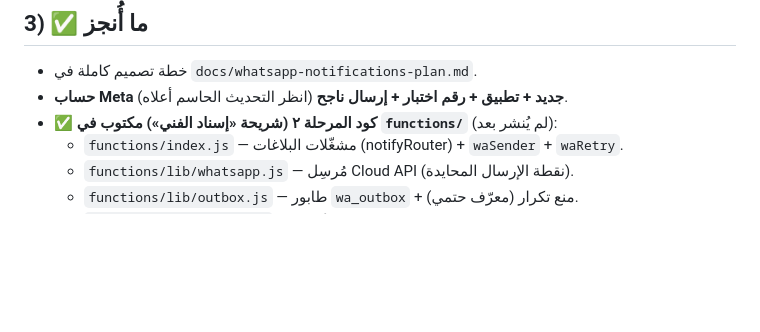
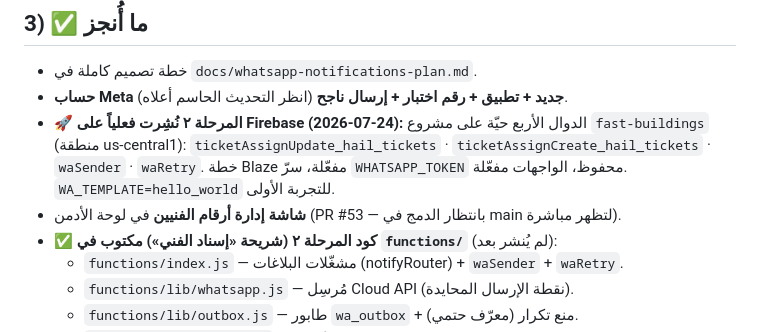
Before and after one commit to islamokasha1-cloud/Fast-buildings-maintenance-, a Markdown page: docs/whatsapp-notifications-STATUS.md, the part around the change. GitHub-like rendering; blank space fills up the shorter version.

Commit message:
docs: تسجيل نشر المرحلة ٢ فعلياً على Firebase (الدوال الأربع حيّة)
Co-Authored-By: Claude Opus 4.8 <noreply@anthropic.com>
Claude-Session: https://claude.ai/code/session_014E78XStnHQCn5cLBcavQNn

```diff
--- a/docs/whatsapp-notifications-STATUS.md
+++ b/docs/whatsapp-notifications-STATUS.md
@@ -55,6 +55,11 @@ WhatsApp Cloud API **يعمل الآن فعلياً** — وصلت رسالة ا
 ## 3) ✅ ما أُنجز
 - خطة تصميم كاملة في `docs/whatsapp-notifications-plan.md`.
 - **حساب Meta جديد + تطبيق + رقم اختبار + إرسال ناجح** (انظر التحديث الحاسم أعلاه).
+- **🚀 المرحلة ٢ نُشِرت فعلياً على Firebase (2026-07-24):** الدوال الأربع حيّة على مشروع
+  `fast-buildings` (منطقة us-central1): `ticketAssignUpdate_hail_tickets` ·
+  `ticketAssignCreate_hail_tickets` · `waSender` · `waRetry`. خطة Blaze مفعّلة،
+  سرّ `WHATSAPP_TOKEN` محفوظ، الواجهات مفعّلة. `WA_TEMPLATE=hello_world` للتجربة الأولى.
+- **شاشة إدارة أرقام الفنيين** في لوحة الأدمن (PR #53 — بانتظار الدمج في main لتظهر مباشرة).
 - **✅ كود المرحلة ٢ (شريحة «إسناد الفني») مكتوب في `functions/`** (لم يُنشر بعد):
   - `functions/index.js` — مشغّلات البلاغات (notifyRouter) + `waSender` + `waRetry`.
   - `functions/lib/whatsapp.js` — مُرسِل Cloud API (نقطة الإرسال المحايدة).
```
